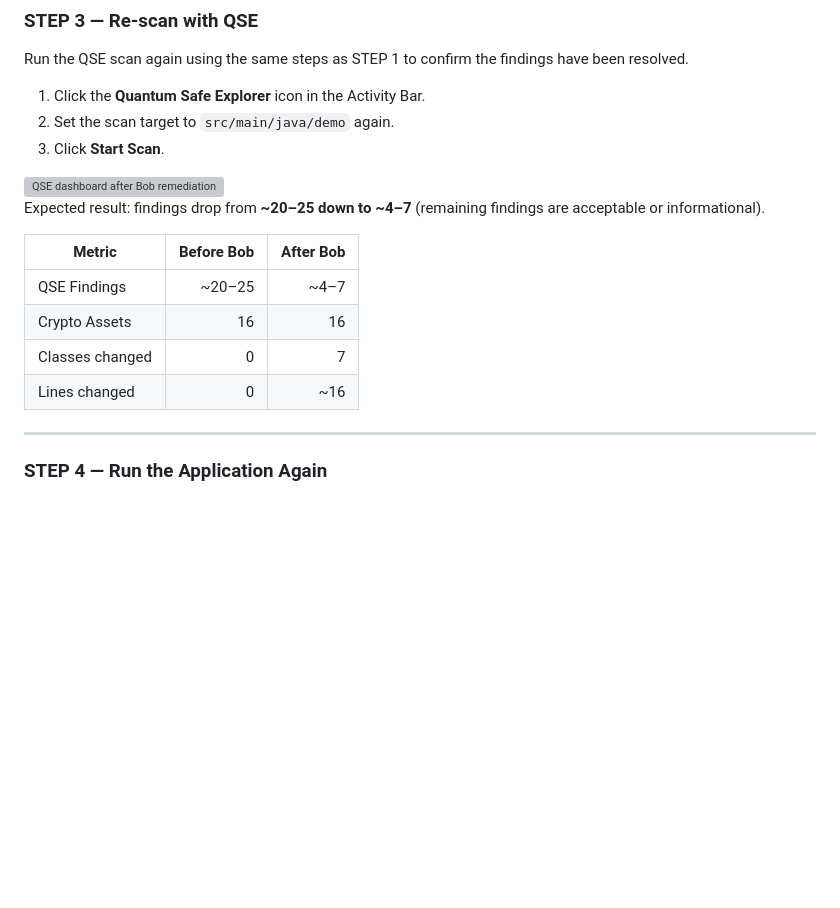
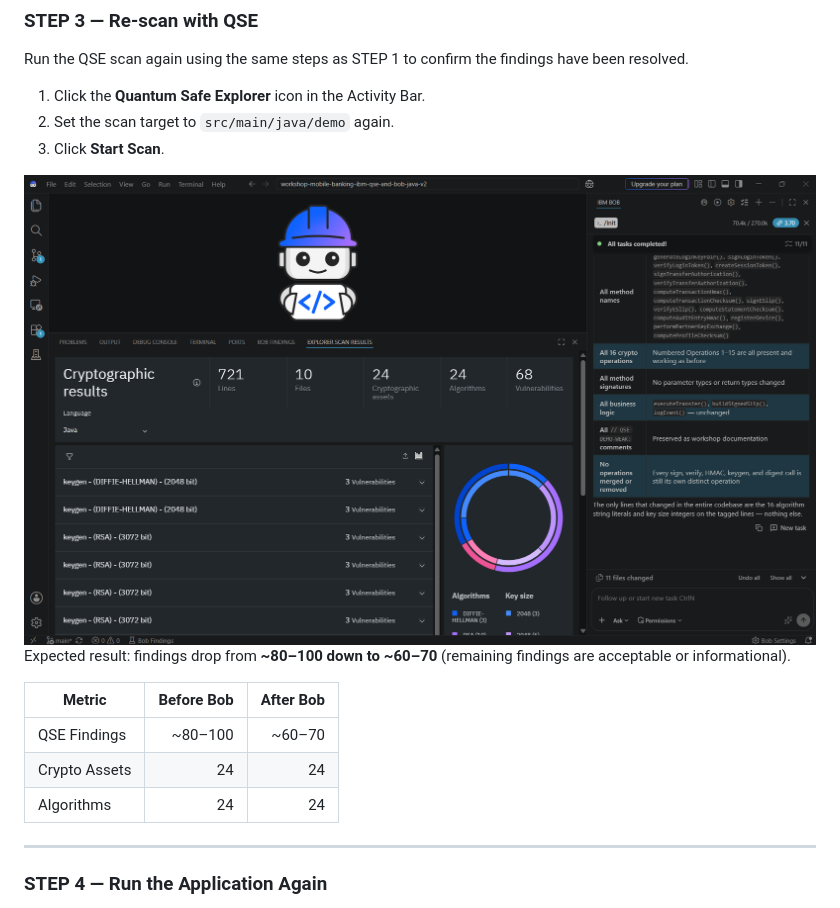
Before and after one commit to PonlawatRocket/lab-ibm-qse-and-bob-java, a Markdown page: README.md, the part around the change printed below. GitHub-like rendering; pictures changed too: images/qse-scan-result-after.png (added); blank space fills up the shorter version; grey boxes are pictures that could not be loaded.

```diff
--- a/README.md
+++ b/README.md
@@ -270,16 +257,15 @@ Run the QSE scan again using the same steps as STEP 1 to confirm the findings ha
 3. Click **Start Scan**.
 
 <!-- Image placeholder: QSE dashboard after remediation showing reduced findings -->
-<img src="images/qse-rescan-dashboard.png" alt="QSE dashboard after Bob remediation" width="700"/>
+<img src="images/qse-scan-result-after.png" alt="QSE dashboard after Bob remediation" width="1000"/>
 
-Expected result: findings drop from **~20–25 down to ~4–7** (remaining findings are acceptable or informational).
+Expected result: findings drop from **~80–100 down to ~60–70** (remaining findings are acceptable or informational).
 
 | Metric | Before Bob | After Bob |
 |---|---:|---:|
-| QSE Findings | ~20–25 | ~4–7 |
-| Crypto Assets | 16 | 16 |
-| Classes changed | 0 | 7 |
-| Lines changed | 0 | ~16 |
+| QSE Findings | ~80–100 | ~60–70 |
+| Crypto Assets | 24 | 24 |
+| Algorithms | 24 | 24 |
 
 ---
 
```
Also changed, not shown: other parts of README.md (+8 -23 lines).
